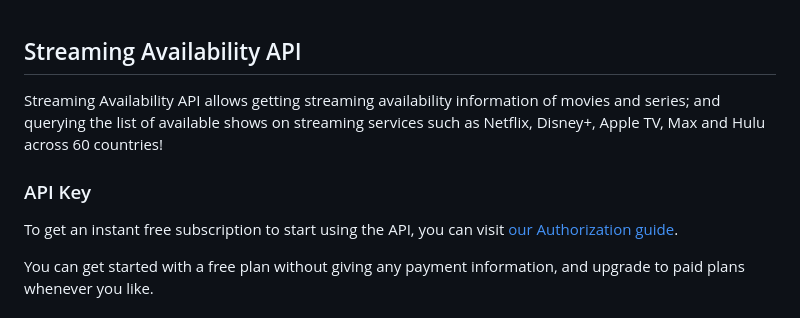
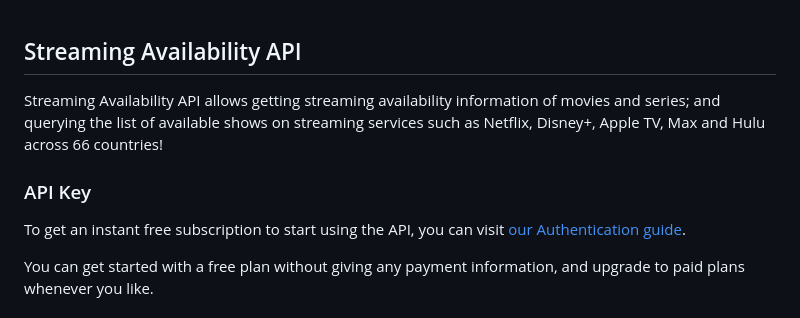
Before and after one commit to movieofthenight/streaming-availability-api, a Markdown page: README.md, the part around the change. Rendered like a GitHub page.

```diff
--- a/README.md
+++ b/README.md
@@ -1,11 +1,11 @@
 ## Streaming Availability API
 
-Streaming Availability API allows getting streaming availability information of movies and series; and querying the list of available shows on streaming services such as Netflix, Disney+, Apple TV, Max and Hulu across 60 countries!
+Streaming Availability API allows getting streaming availability information of movies and series; and querying the list of available shows on streaming services such as Netflix, Disney+, Apple TV, Max and Hulu across 66 countries!
 
 ### API Key
 
 To get an instant free subscription to start using the API, you can visit
-[our Authorization guide](https://docs.movieofthenight.com/guide/authorization).
+[our Authentication guide](https://docs.movieofthenight.com/guide/authentication).
 
 You can get started with a free plan without giving any payment information,
 and upgrade to paid plans whenever you like.
```
